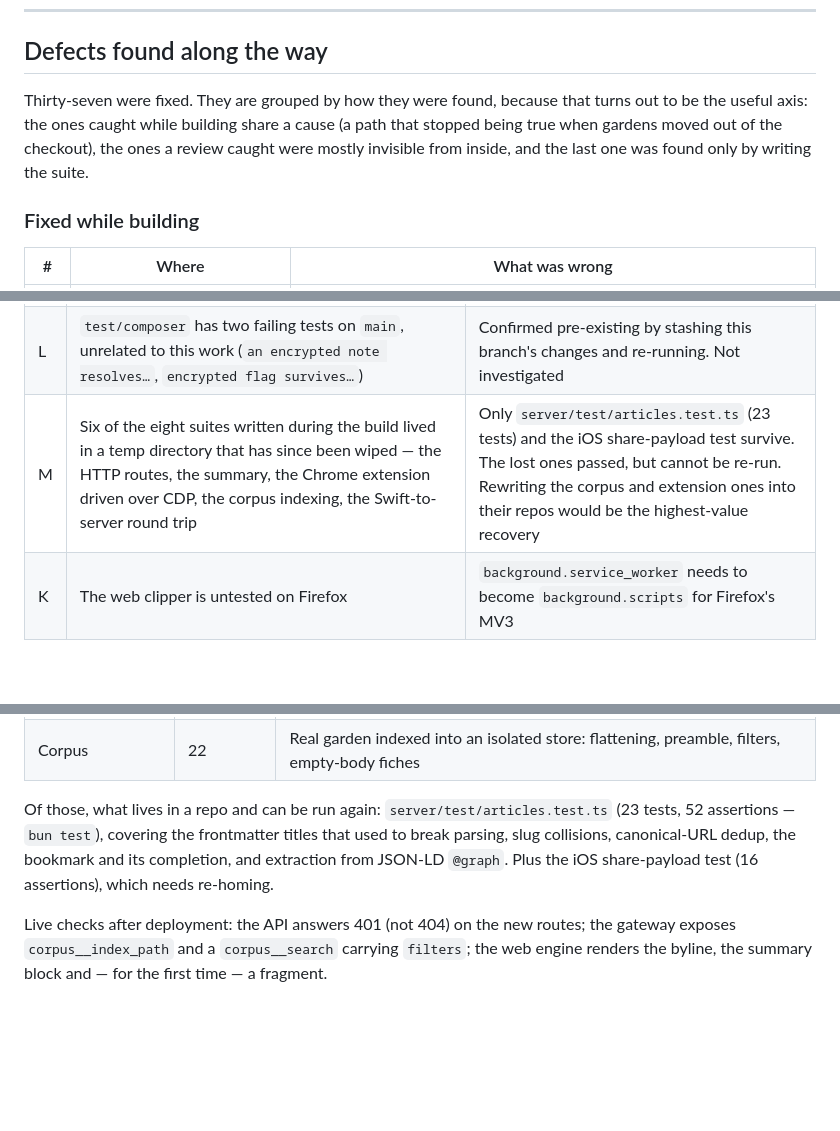
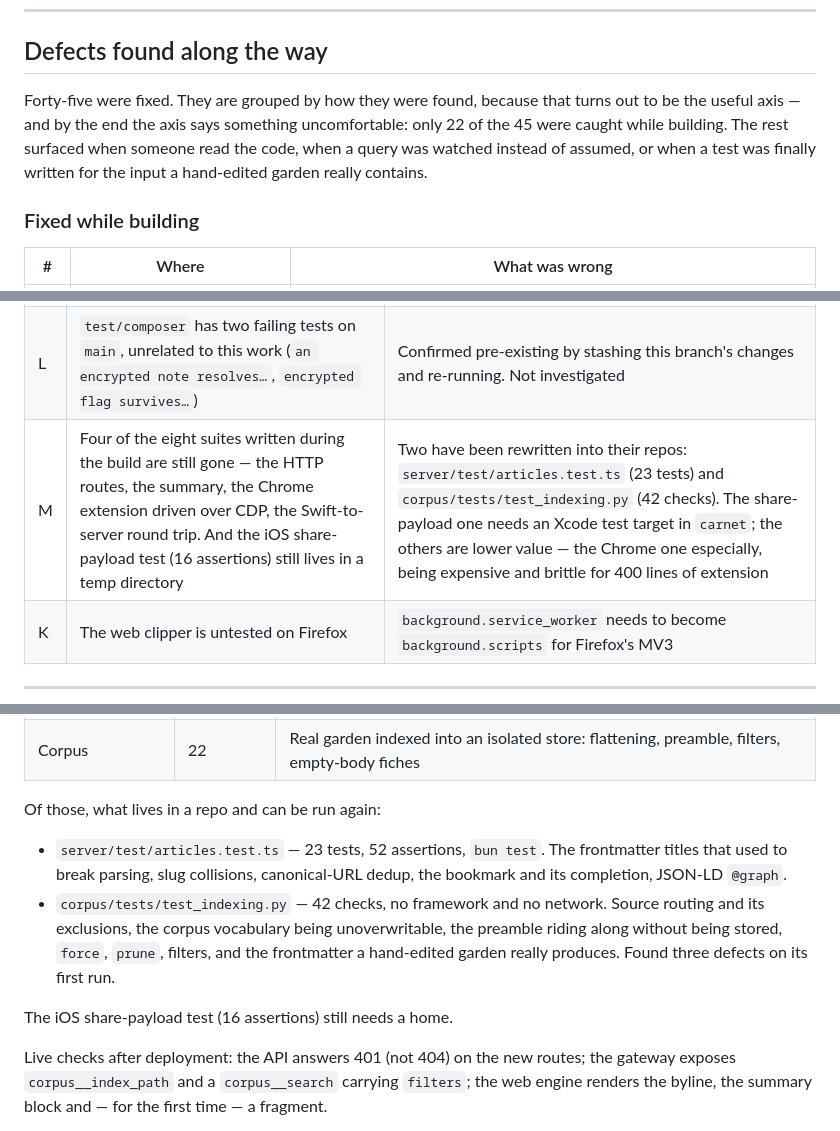
Before and after one commit to ckemmler/chez-maurice, a Markdown page: specs/articles-collection.md, 3 parts joined by grey strips. GitHub-like rendering; blank space fills up the shorter version.

```diff
--- a/specs/articles-collection.md
+++ b/specs/articles-collection.md
@@ -91,11 +91,11 @@ blurb) is indexed once as its own chunk. See defect #18 for why.
 
 ## Defects found along the way
 
-Thirty-seven were fixed. They are grouped by how they were found, because that
-turns out to be the useful axis: the ones caught while building share a cause
-(a path that stopped being true when gardens moved out of the checkout), the
-ones a review caught were mostly invisible from inside, and the last one was
-found only by writing the suite.
+Forty-five were fixed. They are grouped by how they were found, because that
+turns out to be the useful axis — and by the end the axis says something
+uncomfortable: only 22 of the 45 were caught while building. The rest surfaced
+when someone read the code, when a query was watched instead of assumed, or when
+a test was finally written for the input a hand-edited garden really contains.
 
 ### Fixed while building
 
@@ -165,7 +185,7 @@ Two passes, one over the Carnet commit and one over the PR.
 | I | Chrome removed `--load-extension` in v137 | Testing only. Loading unpacked from `chrome://extensions` still works. The extension test suite runs on Chrome for Testing 127 |
 | J | The corpus `reindex` tool replies `"reindex started"` but actually awaits completion | Cosmetic |
 | L | `test/composer` has two failing tests on `main`, unrelated to this work (`an encrypted note resolves…`, `encrypted flag survives…`) | Confirmed pre-existing by stashing this branch's changes and re-running. Not investigated |
-| M | Six of the eight suites written during the build lived in a temp directory that has since been wiped — the HTTP routes, the summary, the Chrome extension driven over CDP, the corpus indexing, the Swift-to-server round trip | Only `server/test/articles.test.ts` (23 tests) and the iOS share-payload test survive. The lost ones passed, but cannot be re-run. Rewriting the corpus and extension ones into their repos would be the highest-value recovery |
+| M | Four of the eight suites written during the build are still gone — the HTTP routes, the summary, the Chrome extension driven over CDP, the Swift-to-server round trip. And the iOS share-payload test (16 assertions) still lives in a temp directory | Two have been rewritten into their repos: `server/test/articles.test.ts` (23 tests) and `corpus/tests/test_indexing.py` (42 checks). The share-payload one needs an Xcode test target in `carnet`; the others are lower value — the Chrome one especially, being expensive and brittle for 400 lines of extension |
 | K | The web clipper is untested on Firefox | `background.service_worker` needs to become `background.scripts` for Firefox's MV3 |
 
 ---
@@ -186,11 +206,18 @@ see open point M:
 | iOS share parsing | 16 | Fabricated `NSExtensionItem`s: Safari's shape, DOM-vs-URL precedence, oversized page, file fallback |
 | Corpus | 22 | Real garden indexed into an isolated store: flattening, preamble, filters, empty-body fiches |
 
-Of those, what lives in a repo and can be run again: `server/test/articles.test.ts`
-(23 tests, 52 assertions — `bun test`), covering the frontmatter titles that used
-to break parsing, slug collisions, canonical-URL dedup, the bookmark and its
-completion, and extraction from JSON-LD `@graph`. Plus the iOS share-payload test
-(16 assertions), which needs re-homing.
+Of those, what lives in a repo and can be run again:
+
+- `server/test/articles.test.ts` — 23 tests, 52 assertions, `bun test`. The
+  frontmatter titles that used to break parsing, slug collisions, canonical-URL
+  dedup, the bookmark and its completion, JSON-LD `@graph`.
+- `corpus/tests/test_indexing.py` — 42 checks, no framework and no network.
+  Source routing and its exclusions, the corpus vocabulary being unoverwritable,
+  the preamble riding along without being stored, `force`, `prune`, filters, and
+  the frontmatter a hand-edited garden really produces. Found three defects on
+  its first run.
+
+The iOS share-payload test (16 assertions) still needs a home.
 
 Live checks after deployment: the API answers 401 (not 404) on the new routes;
 the gateway exposes `corpus__index_path` and a `corpus__search` carrying
```
Also changed, not shown: other parts of specs/articles-collection.md (+23 -3 lines).
